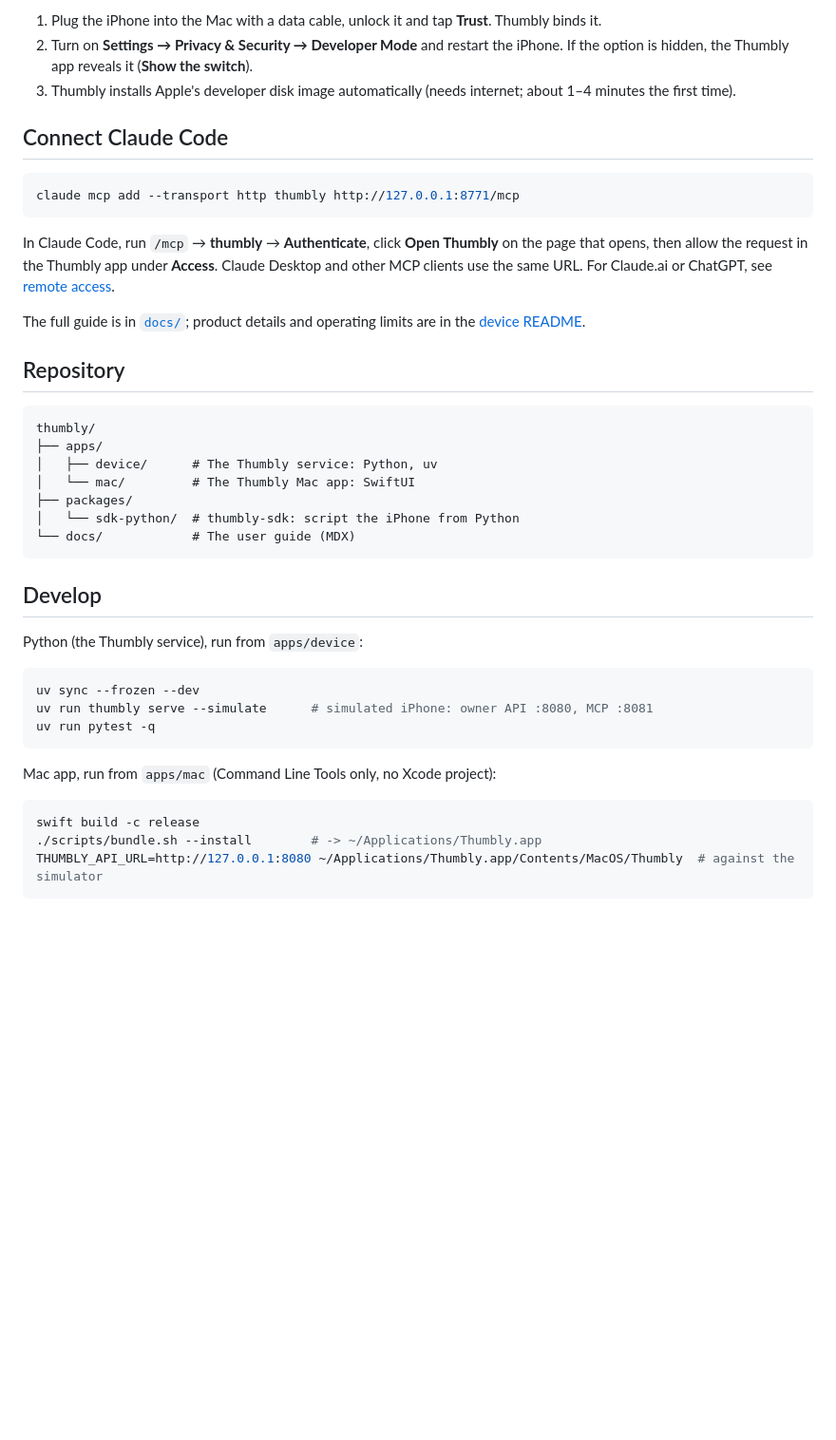
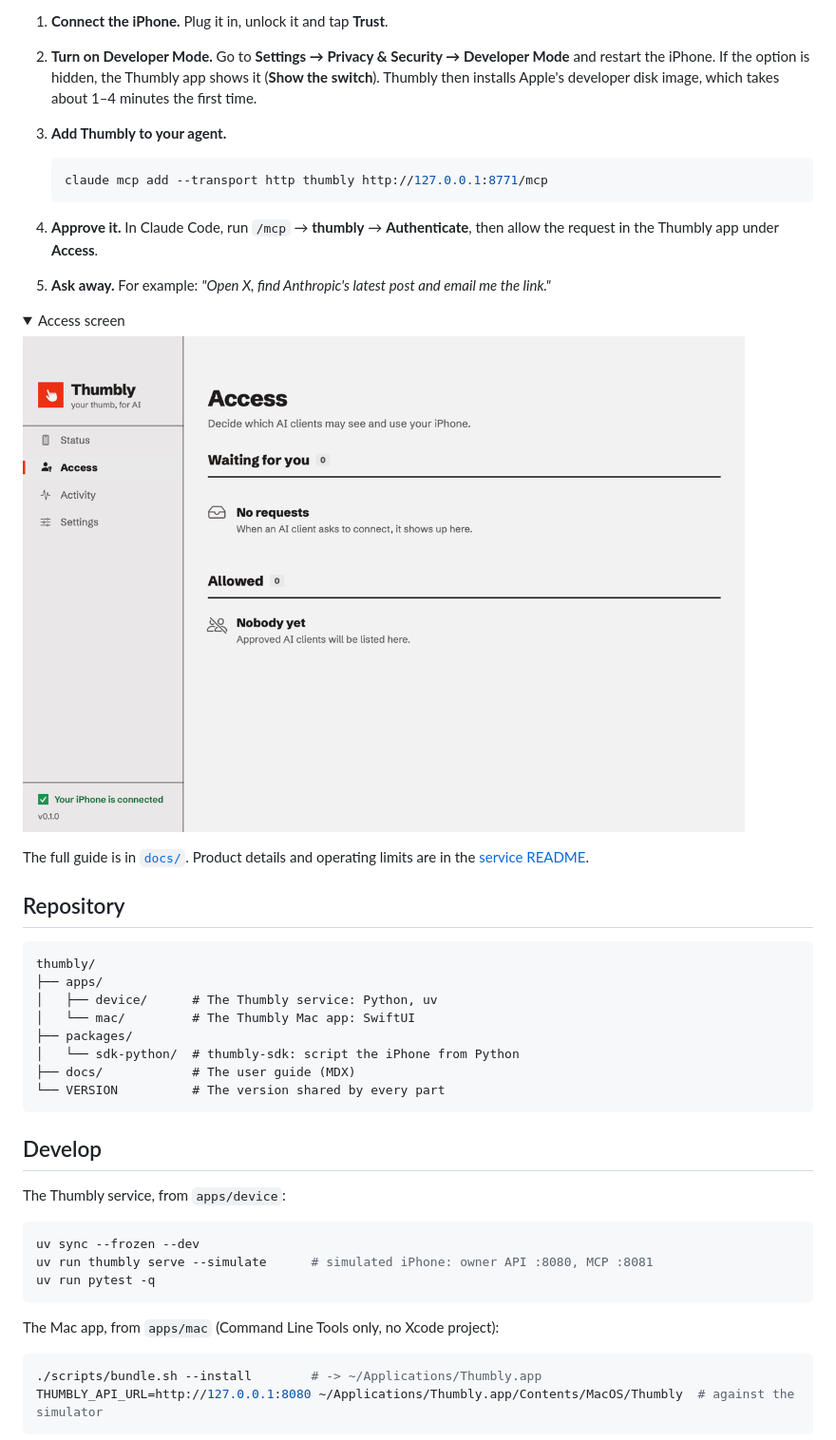
Before and after one commit to timurcatakli/thumbly, a Markdown page: README.md, the part around one of its changes. Shown at 95% size. Drawn GitHub-style; pictures changed too: .github/assets/access-light.png (added); folded sections open; blank space fills up the shorter version.

````diff
--- a/README.md
+++ b/README.md
@@ -29,22 +77,30 @@ to remove Thumbly, run `sh install.sh --uninstall`. See [Install Thumbly](docs/i
 
-1. Plug the iPhone into the Mac with a data cable, unlock it and tap **Trust**. Thumbly binds it.
-2. Turn on **Settings → Privacy & Security → Developer Mode** and restart the iPhone. If the
-   option is hidden, the Thumbly app reveals it (**Show the switch**).
-3. Thumbly installs Apple's developer disk image automatically (needs internet; about 1–4 minutes
-   the first time).
+1. **Connect the iPhone.** Plug it in, unlock it and tap **Trust**.
+2. **Turn on Developer Mode.** Go to **Settings → Privacy & Security → Developer Mode** and
+   restart the iPhone. If the option is hidden, the Thumbly app shows it (**Show the switch**).
+   Thumbly then installs Apple's developer disk image, which takes about 1–4 minutes the first time.
+3. **Add Thumbly to your agent.**
 
-## Connect Claude Code
+   ```sh
+   claude mcp add --transport http thumbly http://127.0.0.1:8771/mcp
+   ```
 
-```sh
-claude mcp add --transport http thumbly http://127.0.0.1:8771/mcp
-```
+4. **Approve it.** In Claude Code, run `/mcp` → **thumbly** → **Authenticate**, then allow the
+   request in the Thumbly app under **Access**.
+5. **Ask away.** For example: *"Open X, find Anthropic's latest post and email me the link."*
 
-In Claude Code, run `/mcp` → **thumbly** → **Authenticate**, click **Open Thumbly** on the page
-that opens, then allow the request in the Thumbly app under **Access**. Claude Desktop and other MCP clients use the same URL. For Claude.ai
-or ChatGPT, see [remote access](docs/remote-access/index.mdx).
+<details>
+<summary>Access screen</summary>
 
-The full guide is in [`docs/`](docs/index.mdx); product details and operating limits are in the
-[device README](apps/device/README.md).
+<picture>
+  <source media="(prefers-color-scheme: dark)" srcset=".github/assets/access-dark.png">
+  <img src=".github/assets/access-light.png" width="760" alt="The Thumbly Access screen">
+</picture>
+
+</details>
+
+The full guide is in [`docs/`](docs/index.mdx). Product details and operating limits are in the
+[service README](apps/device/README.md).
 
 ## Repository
 
@@ -55,12 +111,13 @@ thumbly/
 │   └── mac/         # The Thumbly Mac app: SwiftUI
 ├── packages/
 │   └── sdk-python/  # thumbly-sdk: script the iPhone from Python
-└── docs/            # The user guide (MDX)
+├── docs/            # The user guide (MDX)
+└── VERSION          # The version shared by every part
 ```
 
 ## Develop
 
-Python (the Thumbly service), run from `apps/device`:
+The Thumbly service, from `apps/device`:
 
 ```sh
 uv sync --frozen --dev
@@ -68,10 +125,9 @@ uv run thumbly serve --simulate      # simulated iPhone: owner API :8080, MCP :8
 uv run pytest -q
 ```
 
-Mac app, run from `apps/mac` (Command Line Tools only, no Xcode project):
+The Mac app, from `apps/mac` (Command Line Tools only, no Xcode project):
 
 ```sh
-swift build -c release
 ./scripts/bundle.sh --install        # -> ~/Applications/Thumbly.app
 THUMBLY_API_URL=http://127.0.0.1:8080 ~/Applications/Thumbly.app/Contents/MacOS/Thumbly  # against the simulator
 ```
````
Also changed, not shown: other parts of README.md (+82 -13 lines), CHANGELOG.md (added, +26 -0 lines), .github/assets/access-dark.png (added), .github/assets/logo.png (added), .github/assets/status-dark.png (added), .github/assets/status-light.png (added), 6 other files.
